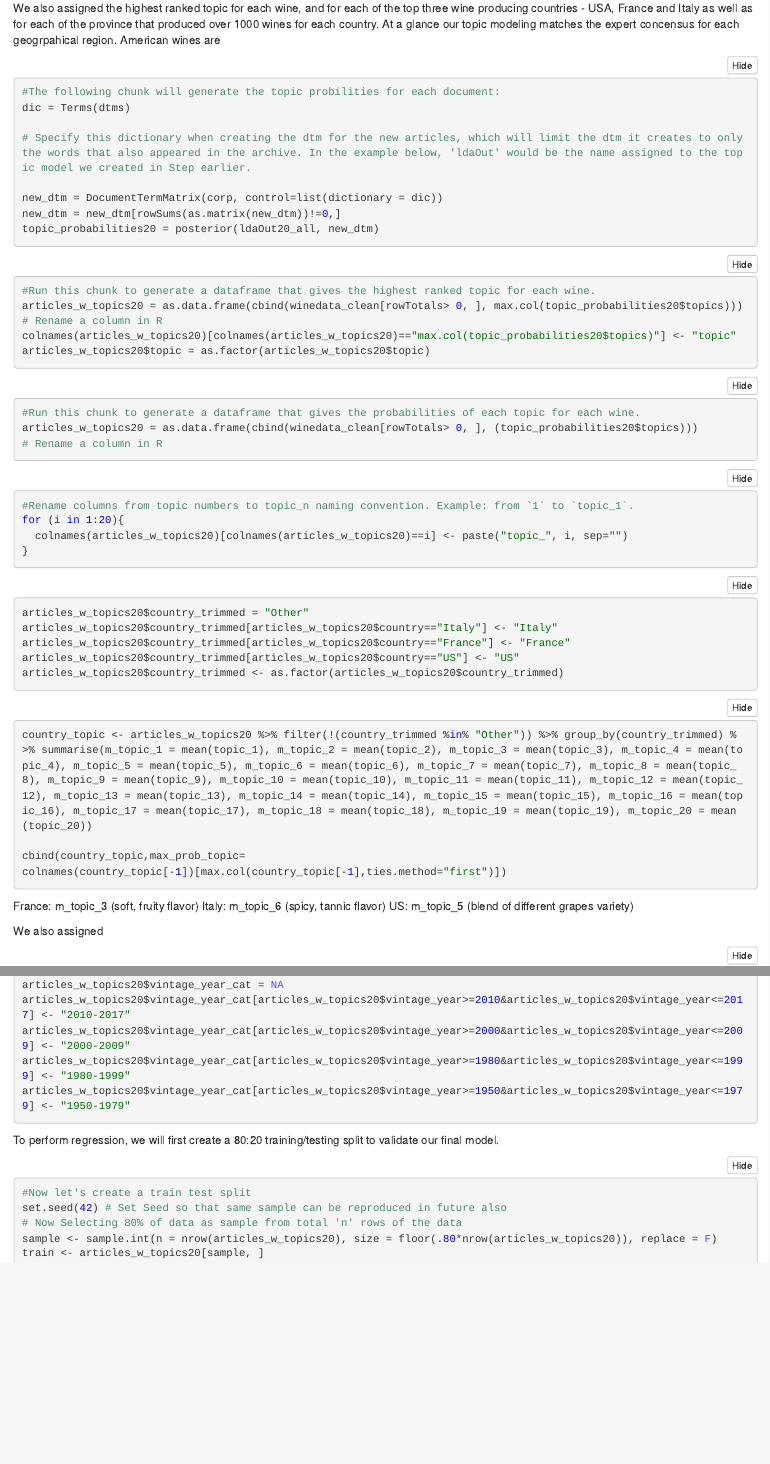
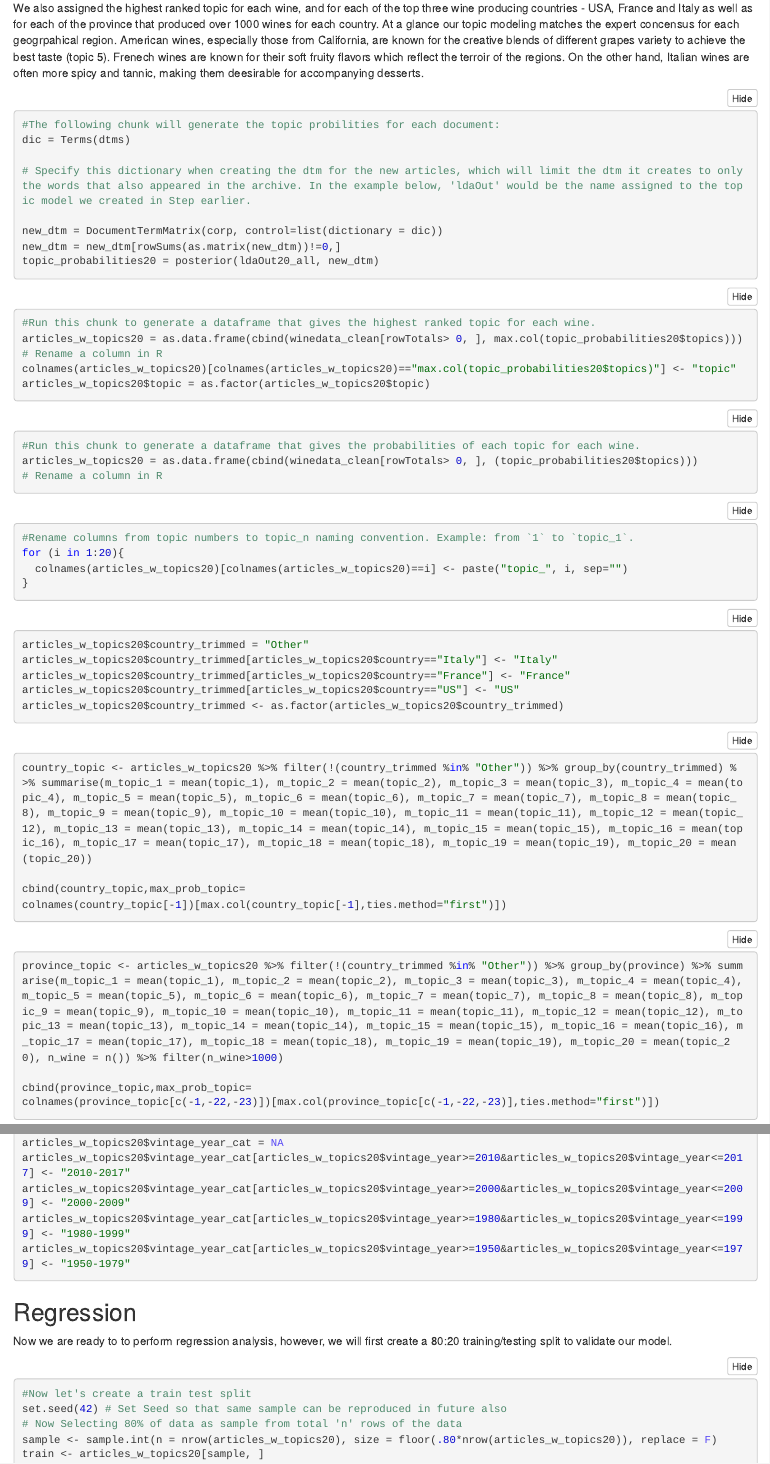
Before and after one commit to djm96/wineanalysis, an R Markdown document (wine_analysis.Rmd): the page in a window 1100 px wide, from 5080 px down, and a second part further down, joined at a grey line. The pictures show the output file wine_analysis.nb.html that the author committed with the source, opened offline.

Commit message:
added regression explanation

````diff
--- a/wine_analysis.Rmd
+++ b/wine_analysis.Rmd
@@ -273,7 +273,8 @@ ldaOut20_all <-LDA(dtm_matrix, number_of_topics, method="Gibbs")
 terms(ldaOut20_all,10)
 ```
 
-We also assigned the highest ranked topic for each wine, and for each of the top three wine producing countries - USA, France and Italy as well as for each of the province that produced over 1000 wines for each country. At a glance our topic modeling matches the expert concensus for each geogrpahical region. American wines are
+We also assigned the highest ranked topic for each wine, and for each of the top three wine producing countries - USA, France and Italy as well as for each of the province that produced over 1000 wines for each country. At a glance our topic modeling matches the expert concensus for each geogrpahical region. American wines, especially those from California, are known for  the creative blends of different grapes variety to achieve the best taste (topic 5). Frenech wines are known for their soft fruity flavors which reflect the terroir of the regions. On the other hand, Italian wines are often more spicy and tannic, making them deesirable for accompanying desserts.
+
 ```{r}
 #The following chunk will generate the topic probilities for each document:
 dic = Terms(dtms)
@@ -322,17 +321,15 @@ country_topic <- articles_w_topics20 %>% filter(!(country_trimmed %in% "Other"))
 cbind(country_topic,max_prob_topic=
 colnames(country_topic[-1])[max.col(country_topic[-1],ties.method="first")])
 ```
-France: m_topic_3 (soft, fruity flavor)
-Italy: m_topic_6 (spicy, tannic flavor)
-US: m_topic_5 (blend of different grapes variety)
 
-We also assigned
 ```{r}
 province_topic <- articles_w_topics20 %>% filter(!(country_trimmed %in% "Other")) %>% group_by(province) %>% summarise(m_topic_1 = mean(topic_1), m_topic_2 = mean(topic_2), m_topic_3 = mean(topic_3), m_topic_4 = mean(topic_4), m_topic_5 = mean(topic_5), m_topic_6 = mean(topic_6), m_topic_7 = mean(topic_7), m_topic_8 = mean(topic_8), m_topic_9 = mean(topic_9), m_topic_10 = mean(topic_10), m_topic_11 = mean(topic_11), m_topic_12 = mean(topic_12), m_topic_13 = mean(topic_13), m_topic_14 = mean(topic_14), m_topic_15 = mean(topic_15), m_topic_16 = mean(topic_16), m_topic_17 = mean(topic_17), m_topic_18 = mean(topic_18), m_topic_19 = mean(topic_19), m_topic_20 = mean(topic_20), n_wine = n()) %>% filter(n_wine>1000)
 
 cbind(province_topic,max_prob_topic=
 colnames(province_topic[c(-1,-22,-23)])[max.col(province_topic[c(-1,-22,-23)],ties.method="first")])
 ```
+
+We suspected that the vintage of each wine (year it was produced) may influence quality. So we extracted the year variable from the title of the review. However, since we don't know the date of each wine review we are unable to calculate the age of the wine at time of review. To accomidate for this we bucketed wines into 4 vintage groups 2010-2017, 2000-2009, 1980-1999, and 1950-1979.
 
 ```{r}
 #Constructing a function to later use to extract year from a string
@@ -366,7 +360,8 @@ articles_w_topics20$vintage_year_cat[articles_w_topics20$vintage_year>=1980&arti
 articles_w_topics20$vintage_year_cat[articles_w_topics20$vintage_year>=1950&articles_w_topics20$vintage_year<=1979] <- "1950-1979"
 ```
 
-To perform regression, we will first create a 80:20 training/testing split to validate our final model.
+##Regression
+Now we are ready to to perform regression analysis, however, we will first create a 80:20 training/testing split to validate our model.
 ```{r}
 #Now let's create a train test split
 set.seed(42) # Set Seed so that same sample can be reproduced in future also
````
Also changed, not shown: wine_analysis.nb.html, wine_analysis.Rmd (7 more changed lines).
